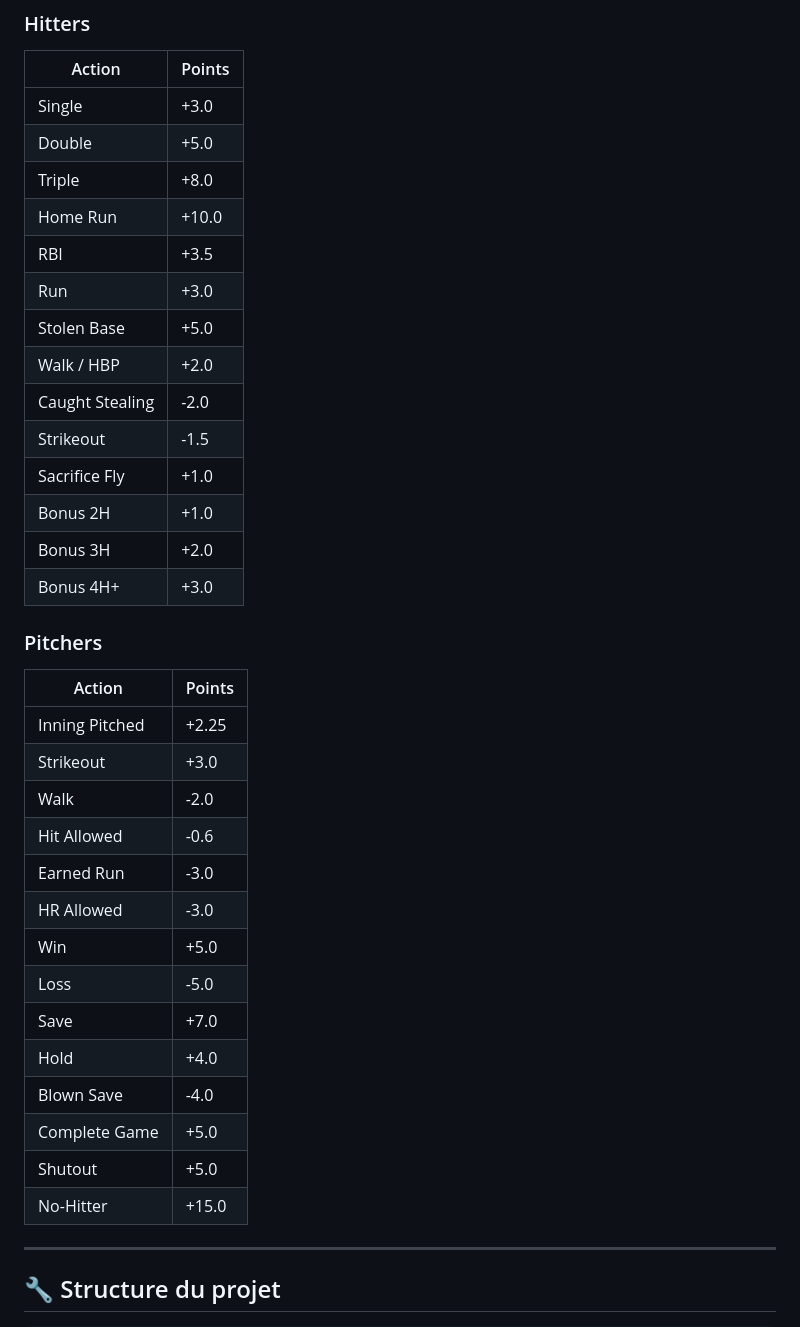
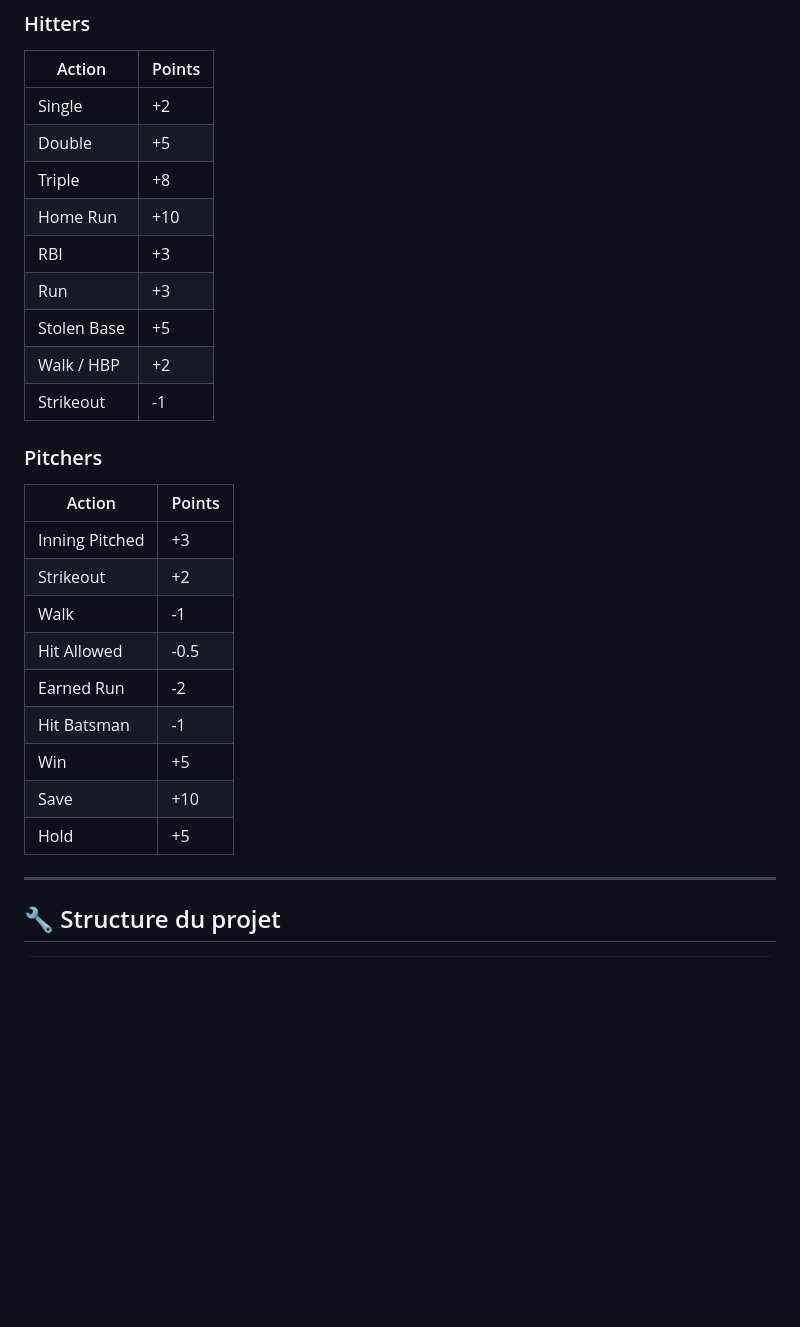
Before and after one commit to vc8csxgk8r-stack/sorare-mlb-scoreboard, a Markdown page: README.md, the part around the change. Drawn GitHub-style; blank space fills up the shorter version.

```diff
--- a/README.md
+++ b/README.md
@@ -64,38 +64,28 @@ docker compose up -d --build
 ### Hitters
 | Action | Points |
 |---|---|
-| Single | +3.0 |
-| Double | +5.0 |
-| Triple | +8.0 |
-| Home Run | +10.0 |
-| RBI | +3.5 |
-| Run | +3.0 |
-| Stolen Base | +5.0 |
-| Walk / HBP | +2.0 |
-| Caught Stealing | -2.0 |
-| Strikeout | -1.5 |
-| Sacrifice Fly | +1.0 |
-| Bonus 2H | +1.0 |
-| Bonus 3H | +2.0 |
-| Bonus 4H+ | +3.0 |
+| Single | +2 |
+| Double | +5 |
+| Triple | +8 |
+| Home Run | +10 |
+| RBI | +3 |
+| Run | +3 |
+| Stolen Base | +5 |
+| Walk / HBP | +2 |
+| Strikeout | -1 |
 
 ### Pitchers
 | Action | Points |
 |---|---|
-| Inning Pitched | +2.25 |
-| Strikeout | +3.0 |
-| Walk | -2.0 |
-| Hit Allowed | -0.6 |
-| Earned Run | -3.0 |
-| HR Allowed | -3.0 |
-| Win | +5.0 |
-| Loss | -5.0 |
-| Save | +7.0 |
-| Hold | +4.0 |
-| Blown Save | -4.0 |
-| Complete Game | +5.0 |
-| Shutout | +5.0 |
-| No-Hitter | +15.0 |
+| Inning Pitched | +3 |
+| Strikeout | +2 |
+| Walk | -1 |
+| Hit Allowed | -0.5 |
+| Earned Run | -2 |
+| Hit Batsman | -1 |
+| Win | +5 |
+| Save | +10 |
+| Hold | +5 |
 
 ---
 
```
